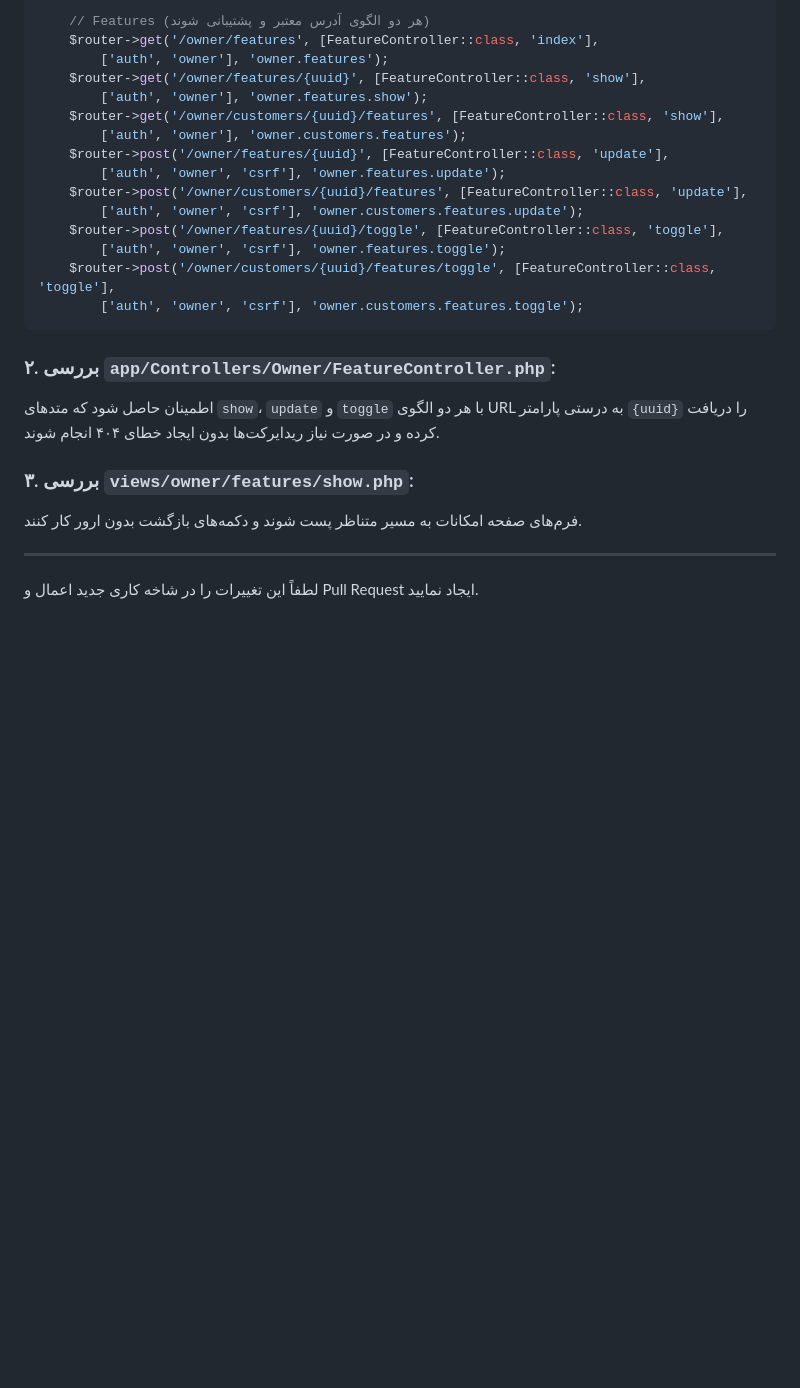
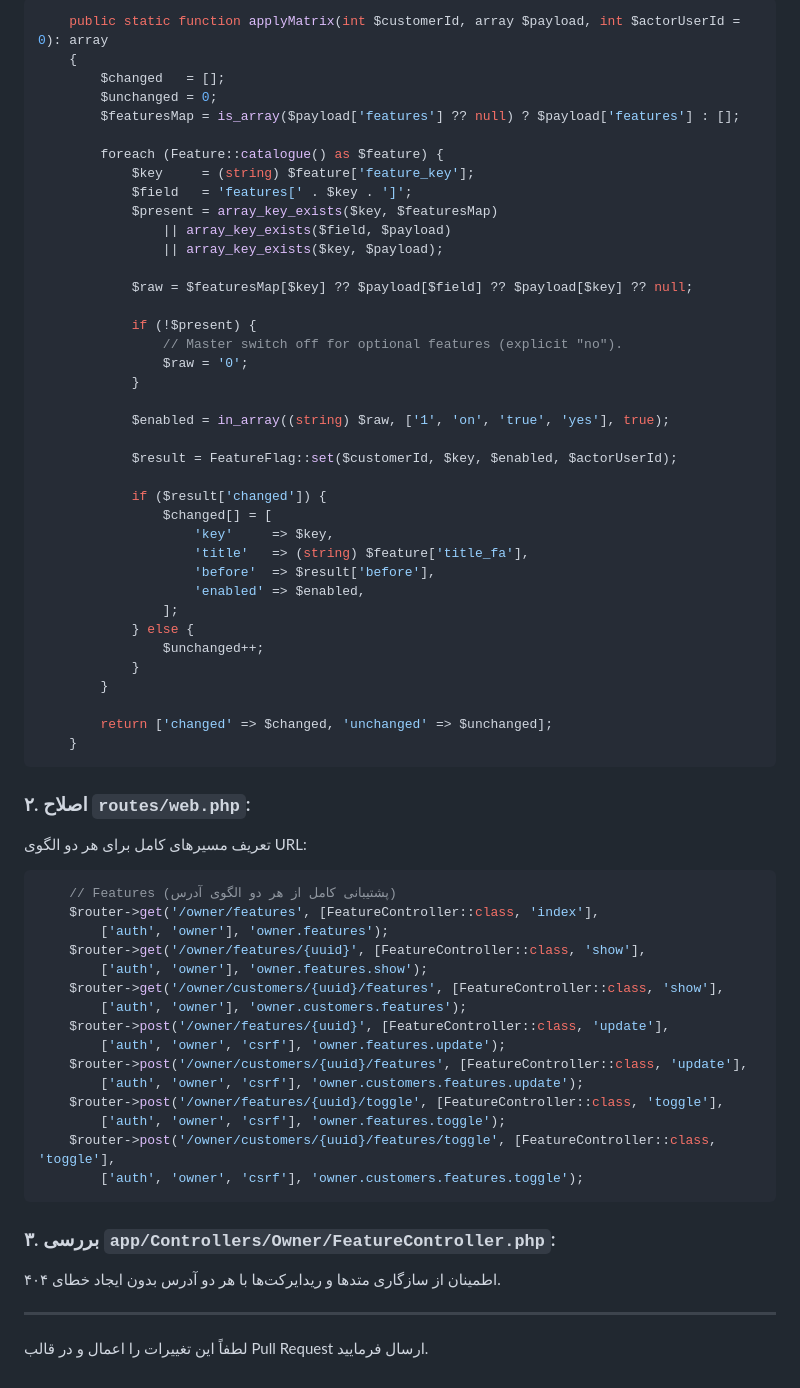
Before and after one commit to sarmad9281/faceIDnew, a Markdown page: TASK_FOR_CODER_12.md, the part around one of its changes. GitHub-like rendering; blank space fills up the shorter version.

````diff
--- a/TASK_FOR_CODER_12.md
+++ b/TASK_FOR_CODER_12.md
@@ -44,5 +74,48 @@ $router->post('/owner/features/{uuid}/toggle', [FeatureController::class, 'toggl
 ```php
-    // Features (هر دو الگوی آدرس معتبر و پشتیبانی شوند)
+    public static function applyMatrix(int $customerId, array $payload, int $actorUserId = 0): array
+    {
+        $changed   = [];
+        $unchanged = 0;
+        $featuresMap = is_array($payload['features'] ?? null) ? $payload['features'] : [];
+
+        foreach (Feature::catalogue() as $feature) {
+            $key     = (string) $feature['feature_key'];
+            $field   = 'features[' . $key . ']';
+            $present = array_key_exists($key, $featuresMap)
+                || array_key_exists($field, $payload)
+                || array_key_exists($key, $payload);
+
+            $raw = $featuresMap[$key] ?? $payload[$field] ?? $payload[$key] ?? null;
+
+            if (!$present) {
+                // Master switch off for optional features (explicit "no").
+                $raw = '0';
+            }
+
+            $enabled = in_array((string) $raw, ['1', 'on', 'true', 'yes'], true);
+
+            $result = FeatureFlag::set($customerId, $key, $enabled, $actorUserId);
+
+            if ($result['changed']) {
+                $changed[] = [
+                    'key'     => $key,
+                    'title'   => (string) $feature['title_fa'],
+                    'before'  => $result['before'],
+                    'enabled' => $enabled,
+                ];
+            } else {
+                $unchanged++;
+            }
+        }
+
+        return ['changed' => $changed, 'unchanged' => $unchanged];
+    }
+```
+
+### ۲. اصلاح `routes/web.php`:
+تعریف مسیرهای کامل برای هر دو الگوی URL:
+```php
+    // Features (پشتیبانی کامل از هر دو الگوی آدرس)
     $router->get('/owner/features', [FeatureController::class, 'index'],
         ['auth', 'owner'], 'owner.features');
     $router->get('/owner/features/{uuid}', [FeatureController::class, 'show'],
@@ -59,12 +132,9 @@ $router->post('/owner/features/{uuid}/toggle', [FeatureController::class, 'toggl
         ['auth', 'owner', 'csrf'], 'owner.customers.features.toggle');
 ```
 
-### ۲. بررسی `app/Controllers/Owner/FeatureController.php`:
-اطمینان حاصل شود که متدهای `show`، `update` و `toggle` با هر دو الگوی URL به درستی پارامتر `{uuid}` را دریافت کرده و در صورت نیاز ریدایرکت‌ها بدون ایجاد خطای ۴۰۴ انجام شوند.
-
-### ۳. بررسی `views/owner/features/show.php`:
-فرم‌های صفحه امکانات به مسیر متناظر پست شوند و دکمه‌های بازگشت بدون ارور کار کنند.
+### ۳. بررسی `app/Controllers/Owner/FeatureController.php`:
+اطمینان از سازگاری متدها و ریدایرکت‌ها با هر دو آدرس بدون ایجاد خطای ۴۰۴.
 
 ---
 
-لطفاً این تغییرات را در شاخه کاری جدید اعمال و Pull Request ایجاد نمایید.
+لطفاً این تغییرات را اعمال و در قالب Pull Request ارسال فرمایید.
````
Also changed, not shown: other parts of TASK_FOR_CODER_12.md (+58 -28 lines).
